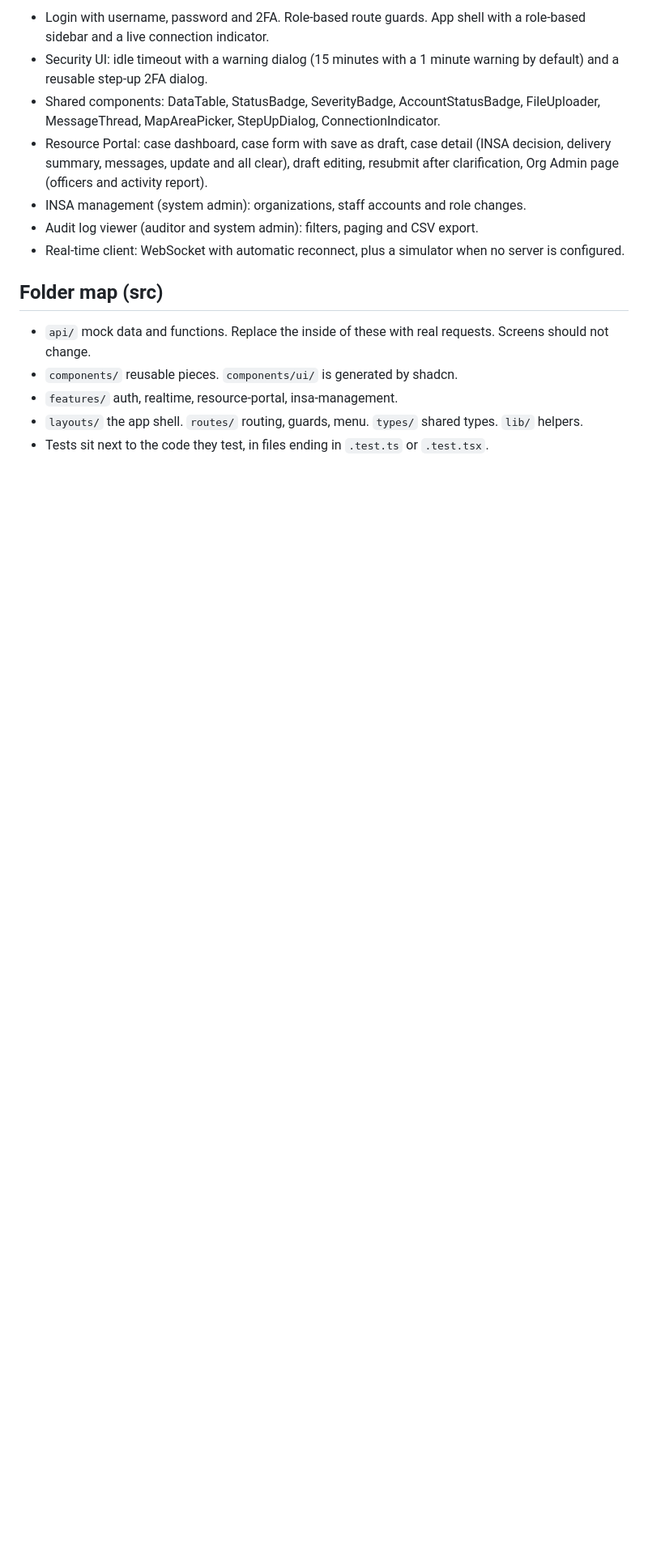
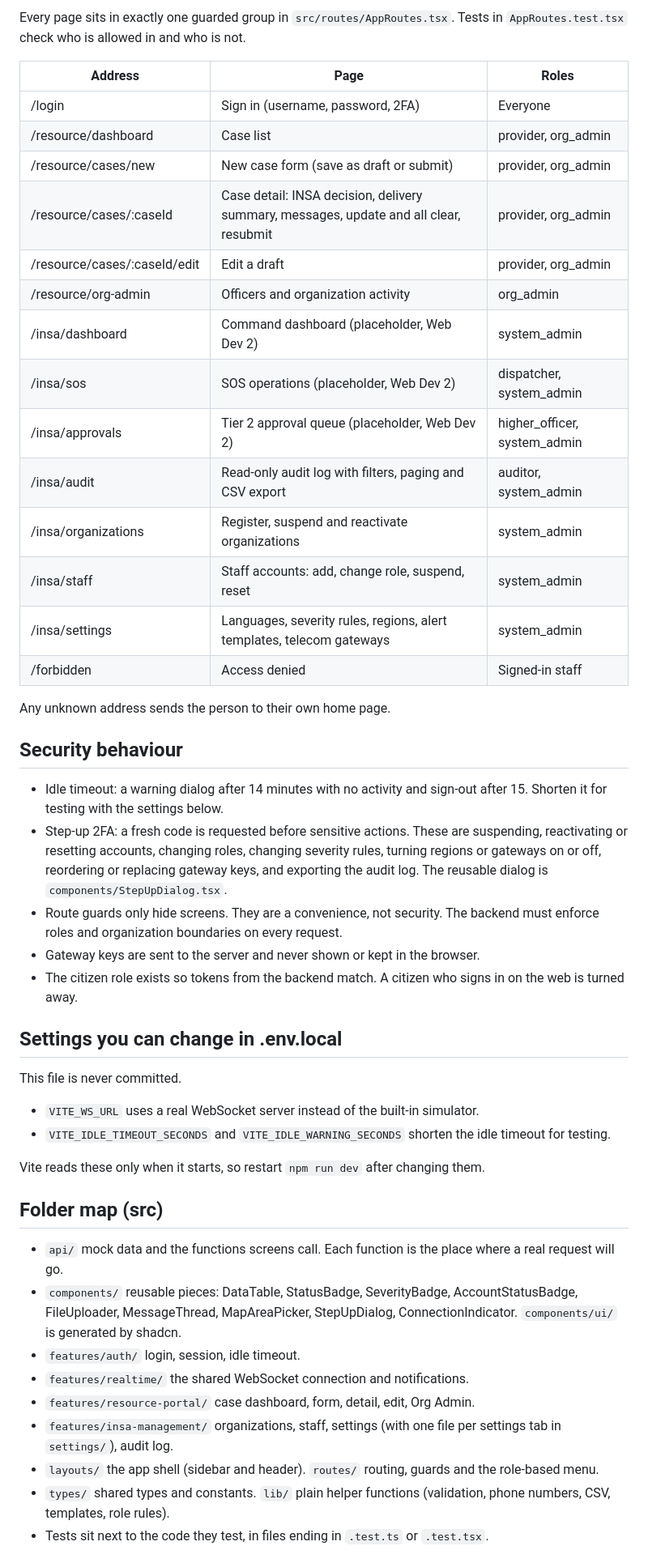
Before and after one commit to Bernabas-Tesema/National-emergency-alert-system, a Markdown page: frontend(web)/README.md, the part around one of its changes. Shown at 81% size. Drawn GitHub-style; blank space fills up the shorter version.

```diff
--- a/frontend(web)/README.md
+++ b/frontend(web)/README.md
@@ -30,17 +38,51 @@ Password `Password123!` and 2FA code `123456` for every account. The same code i
 
-- Login with username, password and 2FA. Role-based route guards. App shell with a role-based sidebar and a live connection indicator.
-- Security UI: idle timeout with a warning dialog (15 minutes with a 1 minute warning by default) and a reusable step-up 2FA dialog.
-- Shared components: DataTable, StatusBadge, SeverityBadge, AccountStatusBadge, FileUploader, MessageThread, MapAreaPicker, StepUpDialog, ConnectionIndicator.
-- Resource Portal: case dashboard, case form with save as draft, case detail (INSA decision, delivery summary, messages, update and all clear), draft editing, resubmit after clarification, Org Admin page (officers and activity report).
-- INSA management (system admin): organizations, staff accounts and role changes.
-- Audit log viewer (auditor and system admin): filters, paging and CSV export.
-- Real-time client: WebSocket with automatic reconnect, plus a simulator when no server is configured.
+Every page sits in exactly one guarded group in `src/routes/AppRoutes.tsx`. Tests in `AppRoutes.test.tsx` check who is allowed in and who is not.
+
+| Address | Page | Roles |
+|---|---|---|
+| /login | Sign in (username, password, 2FA) | Everyone |
+| /resource/dashboard | Case list | provider, org_admin |
+| /resource/cases/new | New case form (save as draft or submit) | provider, org_admin |
+| /resource/cases/:caseId | Case detail: INSA decision, delivery summary, messages, update and all clear, resubmit | provider, org_admin |
+| /resource/cases/:caseId/edit | Edit a draft | provider, org_admin |
+| /resource/org-admin | Officers and organization activity | org_admin |
+| /insa/dashboard | Command dashboard (placeholder, Web Dev 2) | system_admin |
+| /insa/sos | SOS operations (placeholder, Web Dev 2) | dispatcher, system_admin |
+| /insa/approvals | Tier 2 approval queue (placeholder, Web Dev 2) | higher_officer, system_admin |
+| /insa/audit | Read-only audit log with filters, paging and CSV export | auditor, system_admin |
+| /insa/organizations | Register, suspend and reactivate organizations | system_admin |
+| /insa/staff | Staff accounts: add, change role, suspend, reset | system_admin |
+| /insa/settings | Languages, severity rules, regions, alert templates, telecom gateways | system_admin |
+| /forbidden | Access denied | Signed-in staff |
+
+Any unknown address sends the person to their own home page.
+
+## Security behaviour
+
+- Idle timeout: a warning dialog after 14 minutes with no activity and sign-out after 15. Shorten it for testing with the settings below.
+- Step-up 2FA: a fresh code is requested before sensitive actions. These are suspending, reactivating or resetting accounts, changing roles, changing severity rules, turning regions or gateways on or off, reordering or replacing gateway keys, and exporting the audit log. The reusable dialog is `components/StepUpDialog.tsx`.
+- Route guards only hide screens. They are a convenience, not security. The backend must enforce roles and organization boundaries on every request.
+- Gateway keys are sent to the server and never shown or kept in the browser.
+- The citizen role exists so tokens from the backend match. A citizen who signs in on the web is turned away.
+
+## Settings you can change in .env.local
+
+This file is never committed.
+
+- `VITE_WS_URL` uses a real WebSocket server instead of the built-in simulator.
+- `VITE_IDLE_TIMEOUT_SECONDS` and `VITE_IDLE_WARNING_SECONDS` shorten the idle timeout for testing.
+
+Vite reads these only when it starts, so restart `npm run dev` after changing them.
 
 ## Folder map (src)
 
-- `api/` mock data and functions. Replace the inside of these with real requests. Screens should not change.
-- `components/` reusable pieces. `components/ui/` is generated by shadcn.
-- `features/` auth, realtime, resource-portal, insa-management.
-- `layouts/` the app shell. `routes/` routing, guards, menu. `types/` shared types. `lib/` helpers.
+- `api/` mock data and the functions screens call. Each function is the place where a real request will go.
+- `components/` reusable pieces: DataTable, StatusBadge, SeverityBadge, AccountStatusBadge, FileUploader, MessageThread, MapAreaPicker, StepUpDialog, ConnectionIndicator. `components/ui/` is generated by shadcn.
+- `features/auth/` login, session, idle timeout.
+- `features/realtime/` the shared WebSocket connection and notifications.
+- `features/resource-portal/` case dashboard, form, detail, edit, Org Admin.
+- `features/insa-management/` organizations, staff, settings (with one file per settings tab in `settings/`), audit log.
+- `layouts/` the app shell (sidebar and header). `routes/` routing, guards and the role-based menu.
+- `types/` shared types and constants. `lib/` plain helper functions (validation, phone numbers, CSV, templates, role rules).
 - Tests sit next to the code they test, in files ending in `.test.ts` or `.test.tsx`.
 
```
Also changed, not shown: other parts of frontend(web)/README.md (+59 -26 lines).
